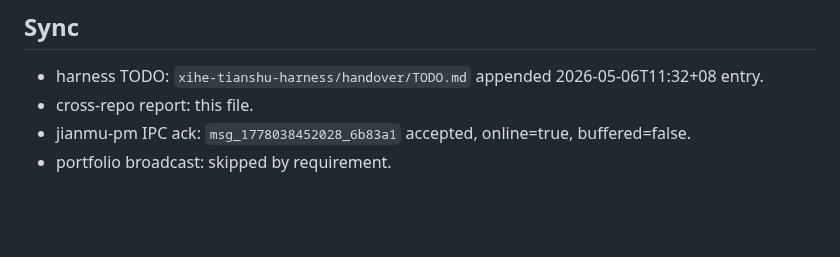
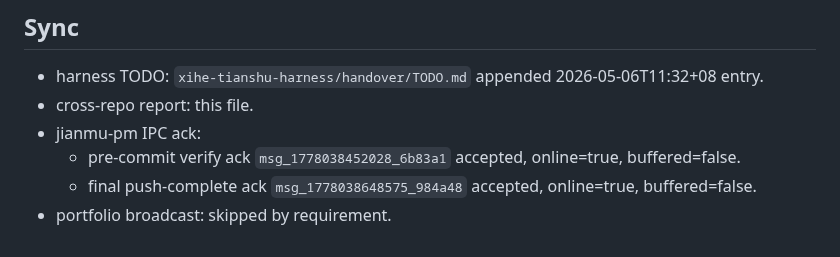
Before and after one commit to xihe-forge/xihe-jianmu-ipc, a Markdown page: reports/codex-runs/20260506T111800+0800-v3-timestamp-drift-calc-bug-patch.md, the part around the change. Rendered like a GitHub page; blank space fills up the shorter version.

Commit message:
docs(report): add final timestamp drift ack

```diff
--- a/reports/codex-runs/20260506T111800+0800-v3-timestamp-drift-calc-bug-patch.md
+++ b/reports/codex-runs/20260506T111800+0800-v3-timestamp-drift-calc-bug-patch.md
@@ -64,5 +64,7 @@ Tests changed in `xihe-tianshu-harness/domains/software/hooks/timestamp-drift-wa
 
 - harness TODO: `xihe-tianshu-harness/handover/TODO.md` appended 2026-05-06T11:32+08 entry.
 - cross-repo report: this file.
-- jianmu-pm IPC ack: `msg_1778038452028_6b83a1` accepted, online=true, buffered=false.
+- jianmu-pm IPC ack:
+  - pre-commit verify ack `msg_1778038452028_6b83a1` accepted, online=true, buffered=false.
+  - final push-complete ack `msg_1778038648575_984a48` accepted, online=true, buffered=false.
 - portfolio broadcast: skipped by requirement.
```
